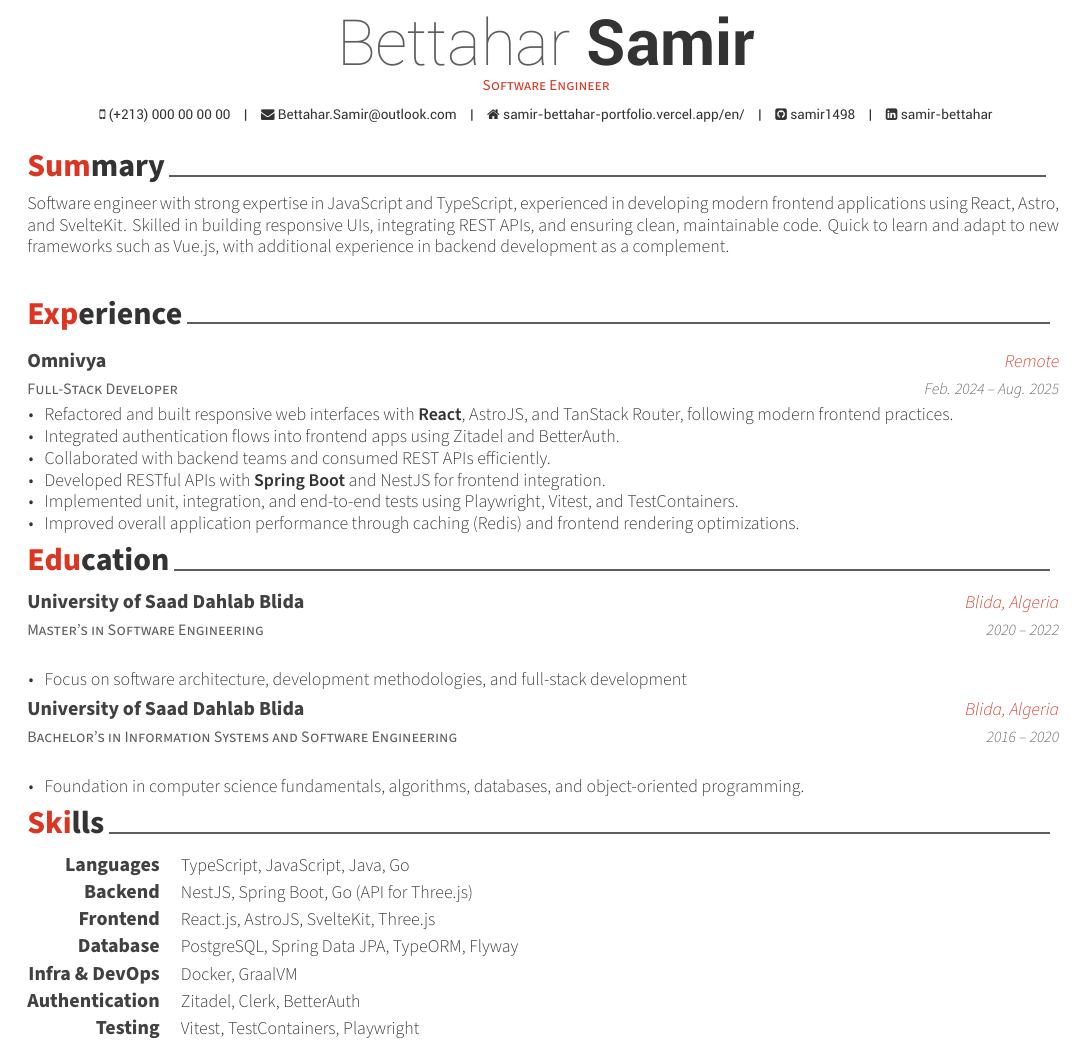
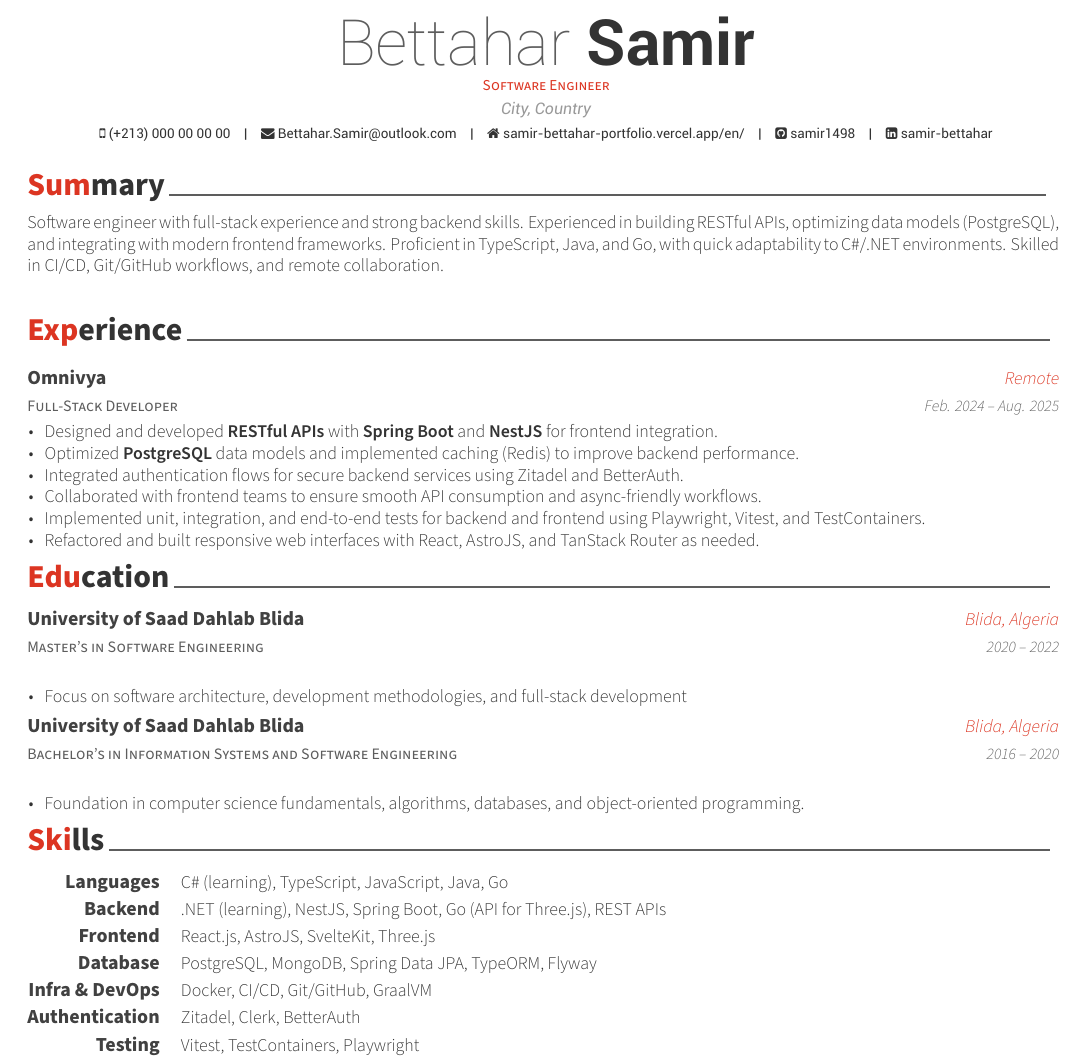
Before and after one commit to samir1498/CV, a LaTeX CV (Bettahar-Samir-Resume.tex, which reads sections/en/experience.tex, sections/en/profile.tex, sections/en/skills.tex): part of the page, cut so that both start at the same text. Compiled offline with XeLaTeX.

Commit message:
chore: adapted for .NET backend role

```diff
--- a/Bettahar-Samir-Resume.tex
+++ b/Bettahar-Samir-Resume.tex
@@ -29,7 +29,8 @@
 \makeatother
 
 \position{Software Engineer}
-% \address{City, Country}
+\address{City, Country}
+
 \makecvheader[C]
 \makecvfooter{\today}{Samir Bettahar~~~·~~~CV (EN)}{\thepage}
 
--- a/sections/en/experience.tex
+++ b/sections/en/experience.tex
@@ -6,15 +6,16 @@
     {Omnivya}
     {Remote}
     {Feb. 2024 -- Aug. 2025}
-    {
+   {
       \begin{cvitems}
-        \item {Refactored and built responsive web interfaces with \textbf{React}, AstroJS, and TanStack Router, following modern frontend practices.}
-        \item {Integrated authentication flows into frontend apps using Zitadel and BetterAuth.}
-        \item {Collaborated with backend teams and consumed REST APIs efficiently.}
-        \item {Developed RESTful APIs with \textbf{Spring Boot} and NestJS for frontend integration.}
-        \item {Implemented unit, integration, and end-to-end tests using Playwright, Vitest, and TestContainers.}
-        \item {Improved overall application performance through caching (Redis) and frontend rendering optimizations.}
+        \item {Designed and developed \textbf{RESTful APIs} with \textbf{Spring Boot} and \textbf{NestJS} for frontend integration.}
+        \item {Optimized \textbf{PostgreSQL} data models and implemented caching (Redis) to improve backend performance.}
+        \item {Integrated authentication flows for secure backend services using Zitadel and BetterAuth.}
+        \item {Collaborated with frontend teams to ensure smooth API consumption and async-friendly workflows.}
+        \item {Implemented unit, integration, and end-to-end tests for backend and frontend using Playwright, Vitest, and TestContainers.}
+        \item {Refactored and built responsive web interfaces with React, AstroJS, and TanStack Router as needed.}
       \end{cvitems}
     }
 
+
 \end{cventries}
--- a/sections/en/profile.tex
+++ b/sections/en/profile.tex
@@ -2,5 +2,5 @@
 \cvsection{Summary}
 \begin{cvparagraph}
 
-Software engineer with strong expertise in JavaScript and TypeScript, experienced in developing modern frontend applications using React, Astro, and SvelteKit. Skilled in building responsive UIs, integrating REST APIs, and ensuring clean, maintainable code. Quick to learn and adapt to new frameworks such as Vue.js, with additional experience in backend development as a complement.
+Software engineer with full-stack experience and strong backend skills. Experienced in building RESTful APIs, optimizing data models (PostgreSQL), and integrating with modern frontend frameworks. Proficient in TypeScript, Java, and Go, with quick adaptability to C\#/.NET environments. Skilled in CI/CD, Git/GitHub workflows, and remote collaboration.
 \end{cvparagraph}
--- a/sections/en/skills.tex
+++ b/sections/en/skills.tex
@@ -2,11 +2,11 @@
 \cvsection{Skills}
 \begin{cvskills}
 
-  \cvskill {Languages} {TypeScript, JavaScript, Java, Go}
-  \cvskill {Backend} {NestJS, Spring Boot, Go (API for Three.js)}
+  \cvskill {Languages} {C\# (learning), TypeScript, JavaScript, Java, Go}
+  \cvskill {Backend} {.NET (learning), NestJS, Spring Boot, Go (API for Three.js), REST APIs}
   \cvskill {Frontend} {React.js, AstroJS, SvelteKit, Three.js}
-  \cvskill {Database} {PostgreSQL, Spring Data JPA, TypeORM, Flyway}
-  \cvskill {Infra \& DevOps} {Docker, GraalVM}
+  \cvskill {Database} {PostgreSQL, MongoDB, Spring Data JPA, TypeORM, Flyway}
+  \cvskill {Infra \& DevOps} {Docker, CI/CD, Git/GitHub, GraalVM}
   \cvskill {Authentication} {Zitadel, Clerk, BetterAuth}
   \cvskill {Testing} {Vitest, TestContainers, Playwright}
   \cvskill {Observability} {Prometheus, OpenTelemetry}
```
